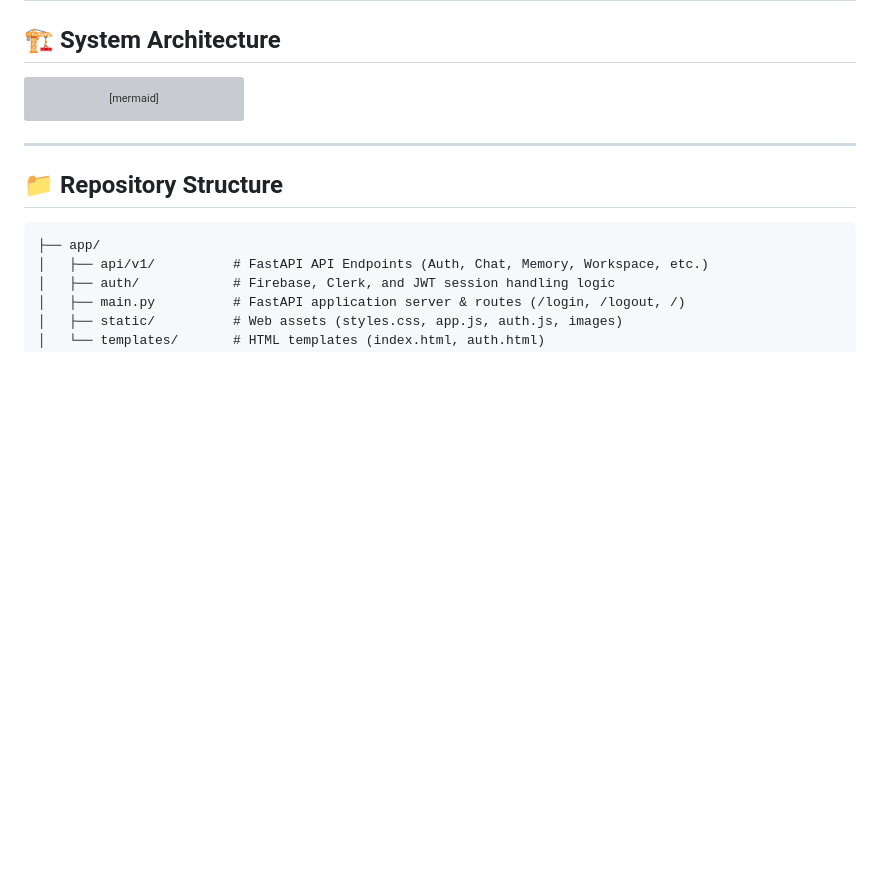
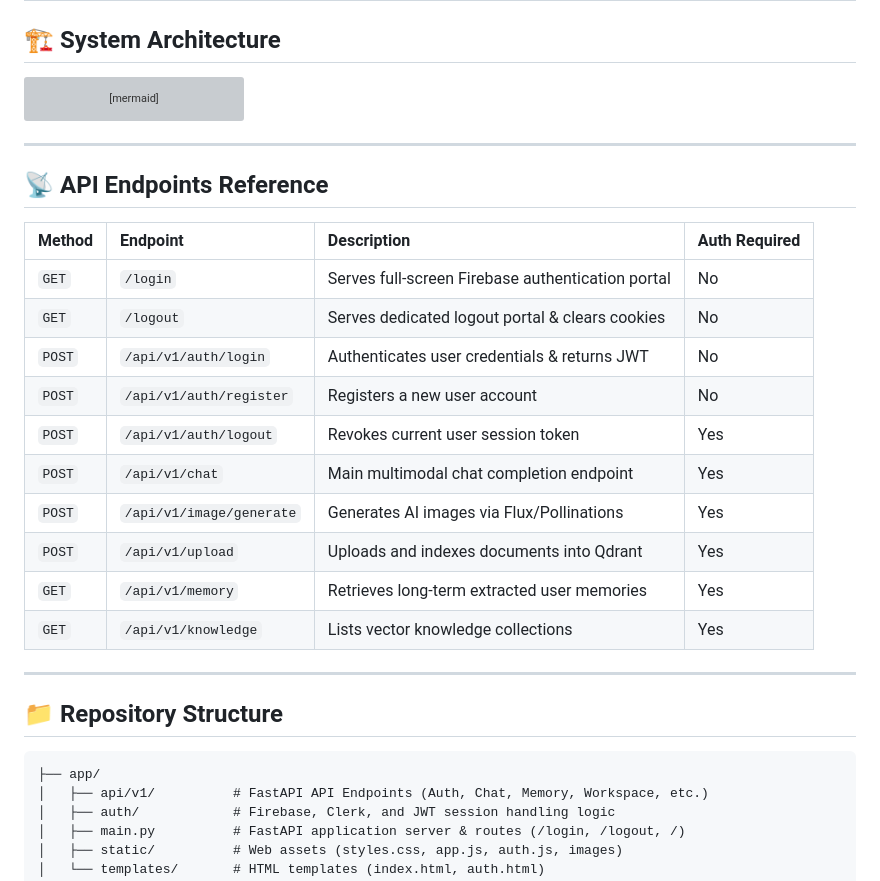
Before and after one commit to KAVATIJOHNSHREYAN/AETHERMIND-MULTI-MODAL-AI, a Markdown page: README.md, the part around one of its changes. GitHub-like rendering; blank space fills up the shorter version; grey boxes are pictures that could not be loaded.

````diff
--- a/README.md
+++ b/README.md
@@ -102,6 +103,23 @@ graph TD
     B --> K
     B --> L
 ```
+
+---
+
+## 📡 API Endpoints Reference
+
+| Method | Endpoint | Description | Auth Required |
+| :--- | :--- | :--- | :--- |
+| `GET` | `/login` | Serves full-screen Firebase authentication portal | No |
+| `GET` | `/logout` | Serves dedicated logout portal & clears cookies | No |
+| `POST` | `/api/v1/auth/login` | Authenticates user credentials & returns JWT | No |
+| `POST` | `/api/v1/auth/register` | Registers a new user account | No |
+| `POST` | `/api/v1/auth/logout` | Revokes current user session token | Yes |
+| `POST` | `/api/v1/chat` | Main multimodal chat completion endpoint | Yes |
+| `POST` | `/api/v1/image/generate` | Generates AI images via Flux/Pollinations | Yes |
+| `POST` | `/api/v1/upload` | Uploads and indexes documents into Qdrant | Yes |
+| `GET` | `/api/v1/memory` | Retrieves long-term extracted user memories | Yes |
+| `GET` | `/api/v1/knowledge` | Lists vector knowledge collections | Yes |
 
 ---
 
````
Also changed, not shown: other parts of README.md (+13 -12 lines).
